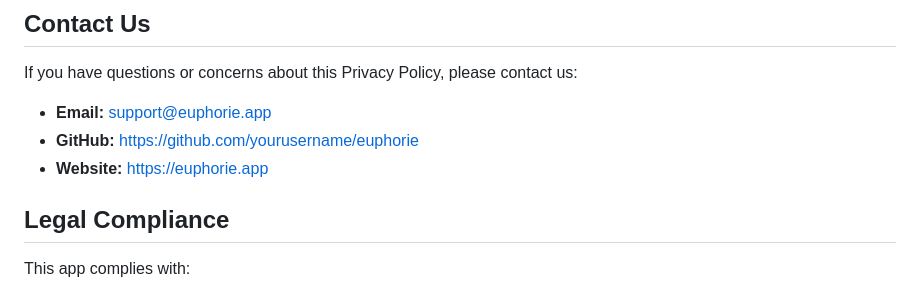
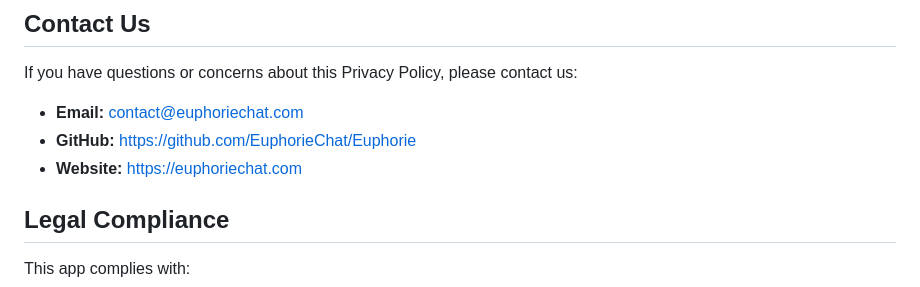
Before and after one commit to EuphorieChat/Euphorie, a Markdown page: privacy.md, the part around the change. Drawn GitHub-style.

Commit message:
Update privacy policy with correct contact information

```diff
--- a/privacy.md
+++ b/privacy.md
@@ -90,9 +90,9 @@ We may update this Privacy Policy from time to time. Changes will be posted on t
 
 If you have questions or concerns about this Privacy Policy, please contact us:
 
-- **Email:** support@euphorie.app
-- **GitHub:** https://github.com/yourusername/euphorie
-- **Website:** https://euphorie.app
+- **Email:** contact@euphoriechat.com
+- **GitHub:** https://github.com/EuphorieChat/Euphorie
+- **Website:** https://euphoriechat.com
 
 ## Legal Compliance
 
```
